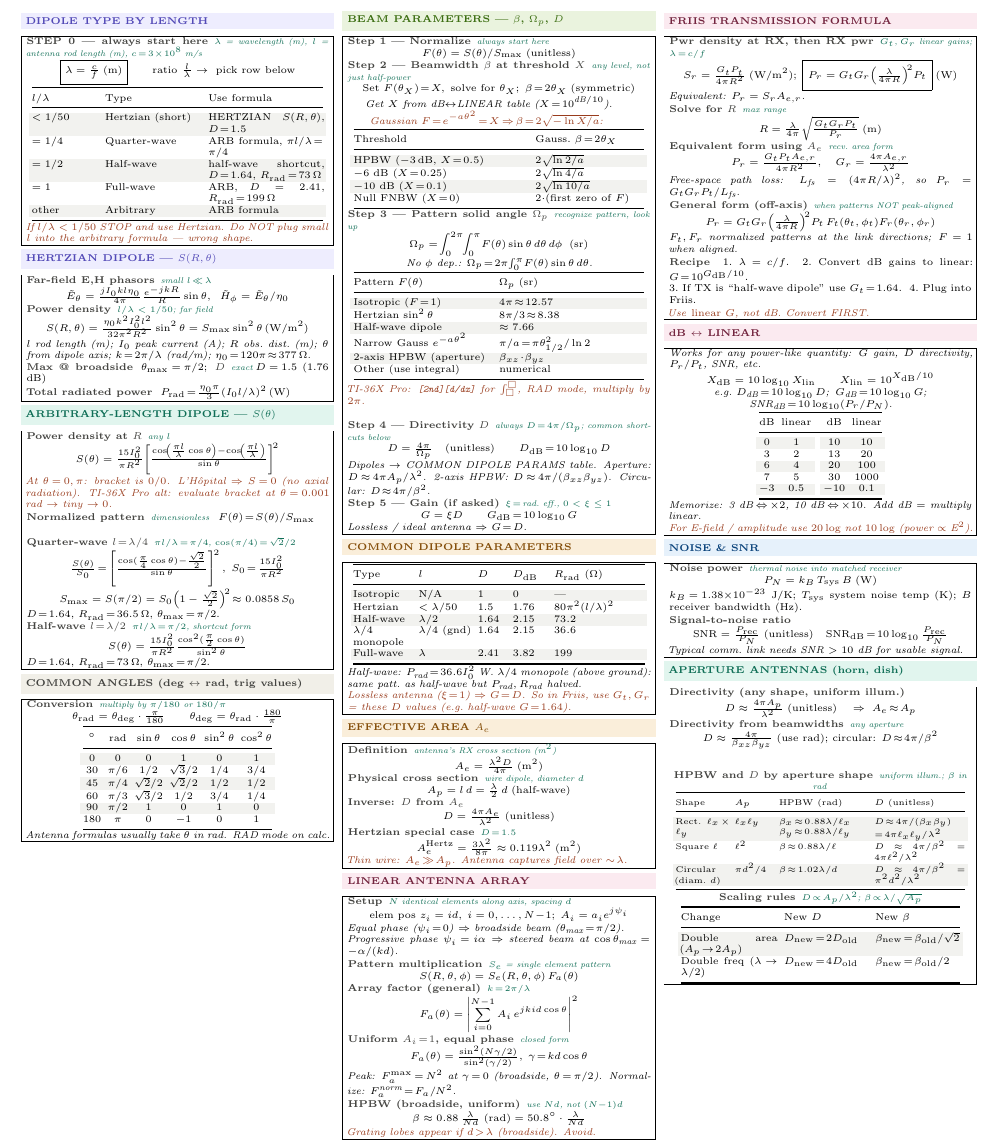
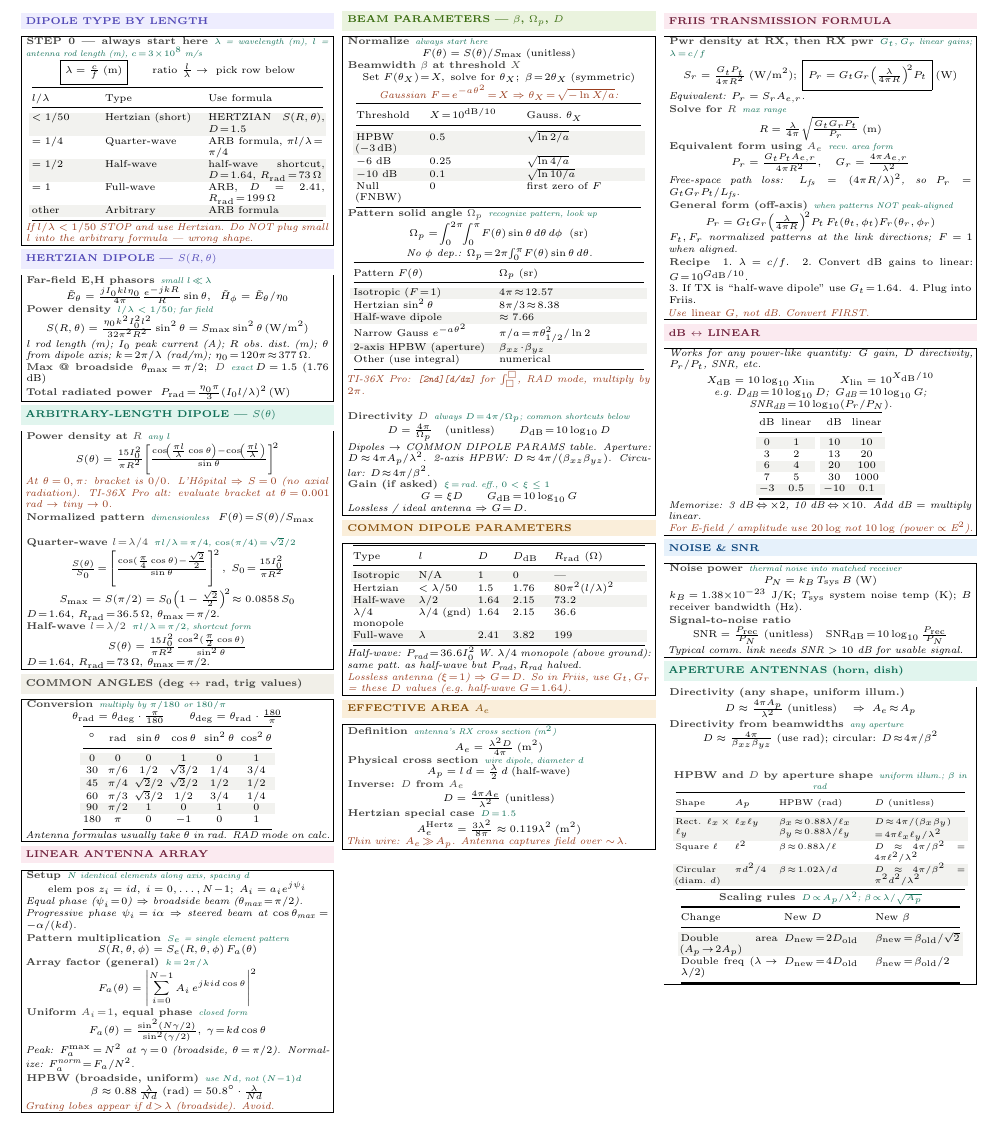
Before and after one commit to BaoPSU/ECE332-EMAG-II-Portland-State-University, a LaTeX document (Notes/Cheatsheets/Final/src/ECE332_HW4_cheatsheet.tex): part of the page, cut so that both start at the same text. Compiled offline with pdfLaTeX.

Commit message:
BEAM PARAMETERS: X own column, drop Step labels, move LINEAR ARRAY to col 1

```diff
--- a/Notes/Cheatsheets/Final/src/ECE332_HW4_cheatsheet.tex
+++ b/Notes/Cheatsheets/Final/src/ECE332_HW4_cheatsheet.tex
@@ -117,30 +117,48 @@ $^\circ$ & rad & $\sin\theta$ & $\cos\theta$ & $\sin^2\theta$ & $\cos^2\theta$\\
 \textit{Antenna formulas usually take $\theta$ in rad. RAD mode on calc.}
 \end{ebox}
 
+\vspace{1pt}
+\shead{pinkbg}{pink}{LINEAR ANTENNA ARRAY}
+\begin{ebox}
+\eq{Setup}{$N$ identical elements along axis, spacing $d$}
+\[\text{elem pos } z_i = id,\;i = 0,\ldots,N\!-\!1;\;A_i = a_i e^{j\psi_i}\]
+\textit{Equal phase ($\psi_i\!=\!0$) $\Rightarrow$ broadside beam ($\theta_\text{max}\!=\!\pi/2$).}\\
+\textit{Progressive phase $\psi_i\!=\!i\alpha$ $\Rightarrow$ steered beam at $\cos\theta_\text{max}\!=\!-\alpha/(kd)$.}\\[1pt]
+\eq{Pattern multiplication}{$S_e$ = single element pattern}
+\[S(R,\theta,\phi) = S_e(R,\theta,\phi)\,F_a(\theta)\]
+\eq{Array factor (general)}{$k\!=\!2\pi/\lambda$}
+\[F_a(\theta) = \left|\sum_{i=0}^{N-1} A_i\,e^{jkid\cos\theta}\right|^2\]
+\eq{Uniform $A_i\!=\!1$, equal phase}{closed form}
+\[F_a(\theta) = \tfrac{\sin^2(N\gamma/2)}{\sin^2(\gamma/2)},\;\gamma\!=\!kd\cos\theta\]
+\textit{Peak: $F_a^{\max}\!=\!N^2$ at $\gamma\!=\!0$ (broadside, $\theta\!=\!\pi/2$). Normalize: $F_a^{\text{norm}}\!=\!F_a/N^2$.}\\[1pt]
+\eq{HPBW (broadside, uniform)}{use $Nd$, not $(N{-}1)d$}
+\[\beta \approx 0.88\,\tfrac{\lambda}{Nd}\;(\text{rad}) = 50.8^\circ\cdot\tfrac{\lambda}{Nd}\]
+\textit{\color{coral}Grating lobes appear if $d\!>\!\lambda$ (broadside). Avoid.}
+\end{ebox}
+
 \columnbreak
 
 %-- Column 2 -----------------------------------
 \shead{greenbg}{green}{BEAM PARAMETERS --- $\beta$, $\Omega_p$, $D$}
 \begin{ebox}
-\eq{Step 1 --- Normalize}{always start here}
+\eq{Normalize}{always start here}
 \[F(\theta) = S(\theta)/S_{\max}\;(\text{unitless})\]
 
-\eq{Step 2 --- Beamwidth $\beta$ at threshold $X$}{any level, not just half-power}
+\eq{Beamwidth $\beta$ at threshold $X$}{}
 \[\text{Set }F(\theta_X)\!=\!X,\; \text{solve for }\theta_X;\; \beta\!=\!2\theta_X\;(\text{symmetric})\]
-\textit{Get $X$ from dB$\leftrightarrow$LINEAR table ($X\!=\!10^{\text{dB}/10}$).}\\
-\textit{\color{coral}Gaussian $F\!=\!e^{-a\theta^2}\!=\!X$\,$\Rightarrow$\,$\beta\!=\!2\sqrt{-\ln X/a}$:}\\
-{\centering\makebox[0.98\linewidth][c]{{\setlength{\tabcolsep}{2pt}\begin{tabular}{@{}p{0.58\linewidth}p{0.36\linewidth}@{}}
+\textit{\color{coral}Gaussian $F\!=\!e^{-a\theta^2}\!=\!X\Rightarrow\theta_X\!=\!\sqrt{-\ln X/a}$:}
+{\centering\makebox[0.98\linewidth][c]{{\setlength{\tabcolsep}{2pt}\begin{tabular}{@{}p{0.22\linewidth}p{0.30\linewidth}p{0.38\linewidth}@{}}
 \toprule
-Threshold & Gauss.\ $\beta\!=\!2\theta_X$\\
+Threshold & $X\!=\!10^{\text{dB}/10}$ & Gauss.\ $\theta_X$\\
 \midrule
-\rowcolor{rowB}HPBW ($-3$\,dB, $X\!=\!0.5$) & $2\sqrt{\ln 2/a}$\\
-$-6$ dB ($X\!=\!0.25$) & $2\sqrt{\ln 4/a}$\\
-\rowcolor{rowB}$-10$ dB ($X\!=\!0.1$) & $2\sqrt{\ln 10/a}$\\
-Null FNBW ($X\!=\!0$) & $2\cdot$(first zero of $F$)\\
+\rowcolor{rowB}HPBW ($-3$\,dB) & $0.5$ & $\sqrt{\ln 2/a}$\\
+$-6$ dB & $0.25$ & $\sqrt{\ln 4/a}$\\
+\rowcolor{rowB}$-10$ dB & $0.1$ & $\sqrt{\ln 10/a}$\\
+Null (FNBW) & $0$ & first zero of $F$\\
 \bottomrule
 \end{tabular}}}\par}
 
-\eq{Step 3 --- Pattern solid angle $\Omega_p$}{recognize pattern, look up}
+\eq{Pattern solid angle $\Omega_p$}{recognize pattern, look up}
 \[\Omega_p = \!\int_0^{2\pi}\!\!\int_0^{\pi}\!F(\theta)\sin\theta\,d\theta\,d\phi\;\;\text{(sr)}\]
 \textit{No $\phi$ dep.: $\Omega_p\!=\!2\pi\!\int_0^\pi\!F(\theta)\sin\theta\,d\theta$.}
 {\centering\makebox[0.98\linewidth][c]{{\setlength{\tabcolsep}{2pt}\begin{tabular}{@{}p{0.46\linewidth}p{0.48\linewidth}@{}}
@@ -157,11 +175,11 @@ Other (use integral) & numerical\\
 \end{tabular}}}\par}
 \textit{\color{coral}TI-36X Pro: \texttt{[2nd][d/dx]} for $\int_\square^\square$, RAD mode, multiply by $2\pi$.}\\[1pt]
 
-\eq{Step 4 --- Directivity $D$}{always $D\!=\!4\pi/\Omega_p$; common shortcuts below}
+\eq{Directivity $D$}{always $D\!=\!4\pi/\Omega_p$; common shortcuts below}
 \[D = \tfrac{4\pi}{\Omega_p}\quad(\text{unitless})\qquad D_{\text{dB}}\!=\!10\log_{10}D\]
 \textit{Dipoles $\to$ COMMON DIPOLE PARAMS table. Aperture: $D\!\approx\!4\pi A_p/\lambda^2$. 2-axis HPBW: $D\!\approx\!4\pi/(\beta_{xz}\beta_{yz})$. Circular: $D\!\approx\!4\pi/\beta^2$.}
 
-\eq{Step 5 --- Gain (if asked)}{$\xi\!=\!$ rad.\ eff., $0<\xi\le1$}
+\eq{Gain (if asked)}{$\xi\!=\!$ rad.\ eff., $0<\xi\le1$}
 \[G = \xi D\qquad G_{\text{dB}}\!=\!10\log_{10}G\]
 \textit{Lossless / ideal antenna $\Rightarrow$ $G\!=\!D$.}
 \end{ebox}
@@ -196,25 +214,6 @@ $\lambda/4$ monopole & $\lambda/4$ (gnd) & 1.64 & 2.15 & $36.6$\\
 \eq{Hertzian special case}{$D\!=\!1.5$}
 \[A_e^{\text{Hertz}} = \tfrac{3\lambda^2}{8\pi} \approx 0.119\lambda^2\;(\text{m}^2)\]
 \textit{\color{coral}Thin wire: $A_e\!\gg\!A_p$. Antenna captures field over $\sim\!\lambda$.}
-\end{ebox}
-
-\vspace{1pt}
-\shead{pinkbg}{pink}{LINEAR ANTENNA ARRAY}
-\begin{ebox}
-\eq{Setup}{$N$ identical elements along axis, spacing $d$}
-\[\text{elem pos } z_i = id,\;i = 0,\ldots,N\!-\!1;\;A_i = a_i e^{j\psi_i}\]
-\textit{Equal phase ($\psi_i\!=\!0$) $\Rightarrow$ broadside beam ($\theta_\text{max}\!=\!\pi/2$).}\\
-\textit{Progressive phase $\psi_i\!=\!i\alpha$ $\Rightarrow$ steered beam at $\cos\theta_\text{max}\!=\!-\alpha/(kd)$.}\\[1pt]
-\eq{Pattern multiplication}{$S_e$ = single element pattern}
-\[S(R,\theta,\phi) = S_e(R,\theta,\phi)\,F_a(\theta)\]
-\eq{Array factor (general)}{$k\!=\!2\pi/\lambda$}
-\[F_a(\theta) = \left|\sum_{i=0}^{N-1} A_i\,e^{jkid\cos\theta}\right|^2\]
-\eq{Uniform $A_i\!=\!1$, equal phase}{closed form}
-\[F_a(\theta) = \tfrac{\sin^2(N\gamma/2)}{\sin^2(\gamma/2)},\;\gamma\!=\!kd\cos\theta\]
-\textit{Peak: $F_a^{\max}\!=\!N^2$ at $\gamma\!=\!0$ (broadside, $\theta\!=\!\pi/2$). Normalize: $F_a^{\text{norm}}\!=\!F_a/N^2$.}\\[1pt]
-\eq{HPBW (broadside, uniform)}{use $Nd$, not $(N{-}1)d$}
-\[\beta \approx 0.88\,\tfrac{\lambda}{Nd}\;(\text{rad}) = 50.8^\circ\cdot\tfrac{\lambda}{Nd}\]
-\textit{\color{coral}Grating lobes appear if $d\!>\!\lambda$ (broadside). Avoid.}
 \end{ebox}
 
 \columnbreak
```
